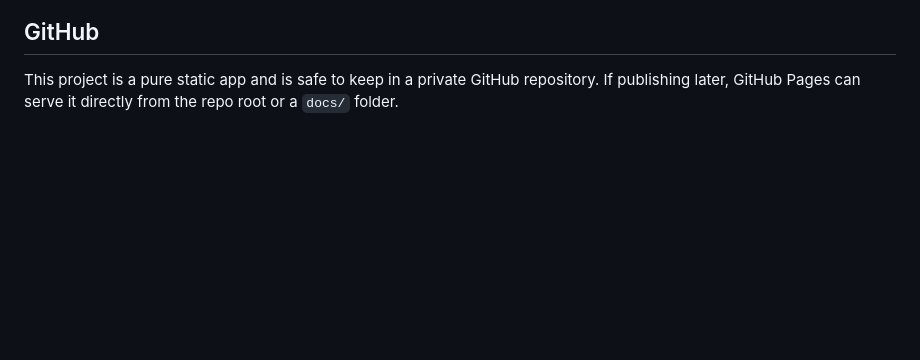
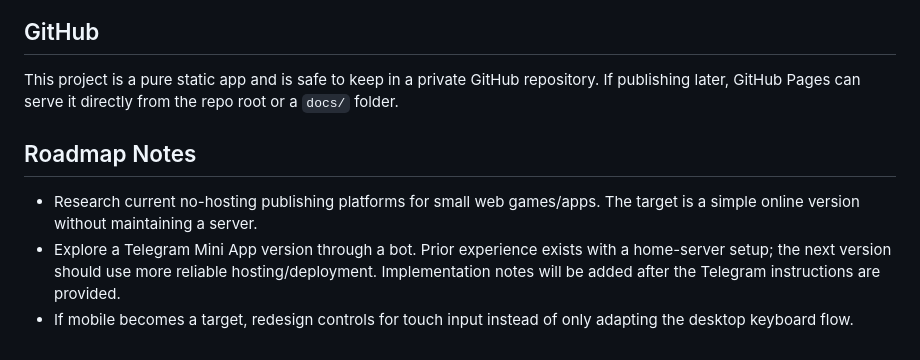
Before and after one commit to Dmitriy-Romanov/laby, a Markdown page: README.md, the part around the change. Drawn GitHub-style; blank space fills up the shorter version.

Commit message:
Add roadmap notes

```diff
--- a/README.md
+++ b/README.md
@@ -178,3 +178,9 @@ Default maze: 71 x 41
 ## GitHub
 
 This project is a pure static app and is safe to keep in a private GitHub repository. If publishing later, GitHub Pages can serve it directly from the repo root or a `docs/` folder.
+
+## Roadmap Notes
+
+- Research current no-hosting publishing platforms for small web games/apps. The target is a simple online version without maintaining a server.
+- Explore a Telegram Mini App version through a bot. Prior experience exists with a home-server setup; the next version should use more reliable hosting/deployment. Implementation notes will be added after the Telegram instructions are provided.
+- If mobile becomes a target, redesign controls for touch input instead of only adapting the desktop keyboard flow.
```
